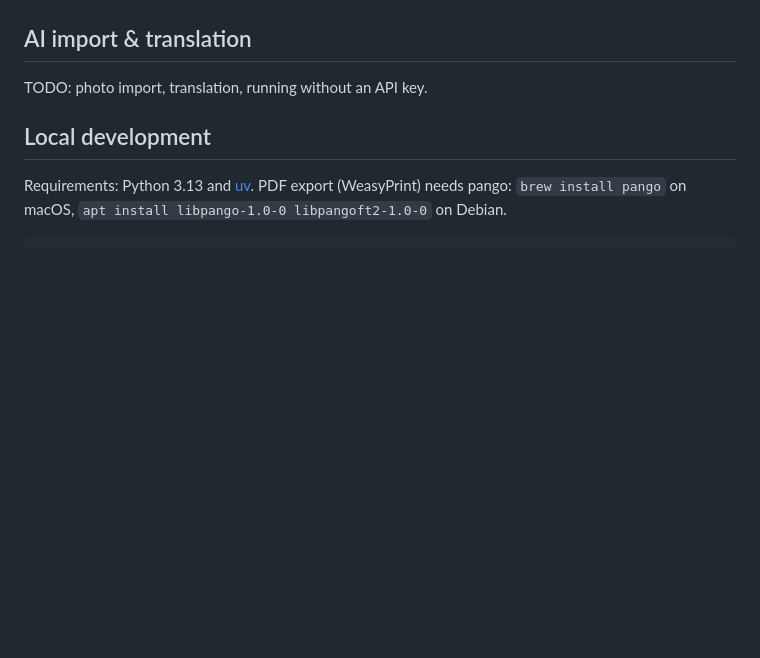
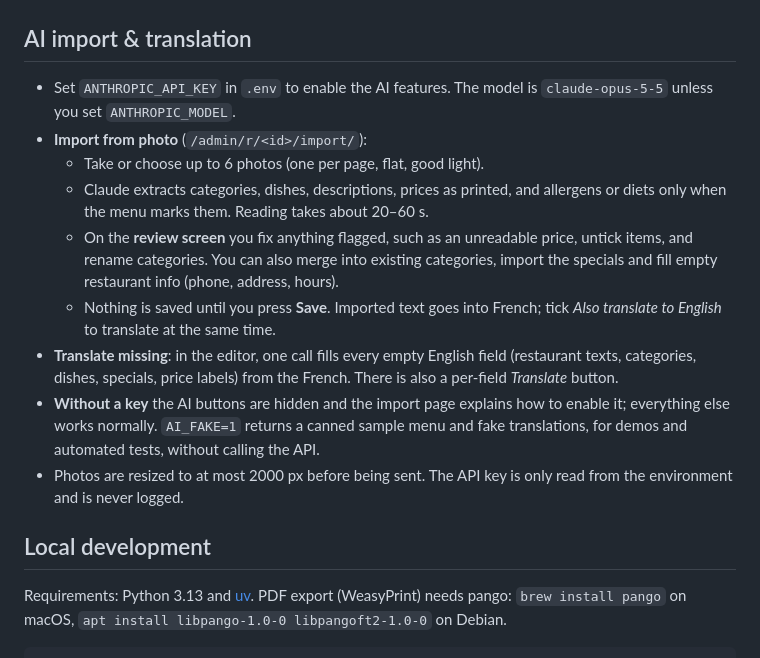
Before and after one commit to x451F/qr-menu-studio, a Markdown page: README.md, the part around one of its changes. GitHub-like rendering; blank space fills up the shorter version.

Commit message:
README: features, editor walkthrough, printing and AI import

```diff
--- a/README.md
+++ b/README.md
@@ -21,7 +50,15 @@ TODO: QR codes, stickers and table tents PDFs.
 
 ## AI import & translation
 
-TODO: photo import, translation, running without an API key.
+- Set `ANTHROPIC_API_KEY` in `.env` to enable the AI features. The model is `claude-opus-5-5` unless you set `ANTHROPIC_MODEL`.
+- **Import from photo** (`/admin/r/<id>/import/`):
+  - Take or choose up to 6 photos (one per page, flat, good light).
+  - Claude extracts categories, dishes, descriptions, prices as printed, and allergens or diets only when the menu marks them. Reading takes about 20–60 s.
+  - On the **review screen** you fix anything flagged, such as an unreadable price, untick items, and rename categories. You can also merge into existing categories, import the specials and fill empty restaurant info (phone, address, hours).
+  - Nothing is saved until you press **Save**. Imported text goes into French; tick *Also translate to English* to translate at the same time.
+- **Translate missing**: in the editor, one call fills every empty English field (restaurant texts, categories, dishes, specials, price labels) from the French. There is also a per-field *Translate* button.
+- **Without a key** the AI buttons are hidden and the import page explains how to enable it; everything else works normally. `AI_FAKE=1` returns a canned sample menu and fake translations, for demos and automated tests, without calling the API.
+- Photos are resized to at most 2000 px before being sent. The API key is only read from the environment and is never logged.
 
 ## Local development
 
```
Also changed, not shown: other parts of README.md (+32 -3 lines).
